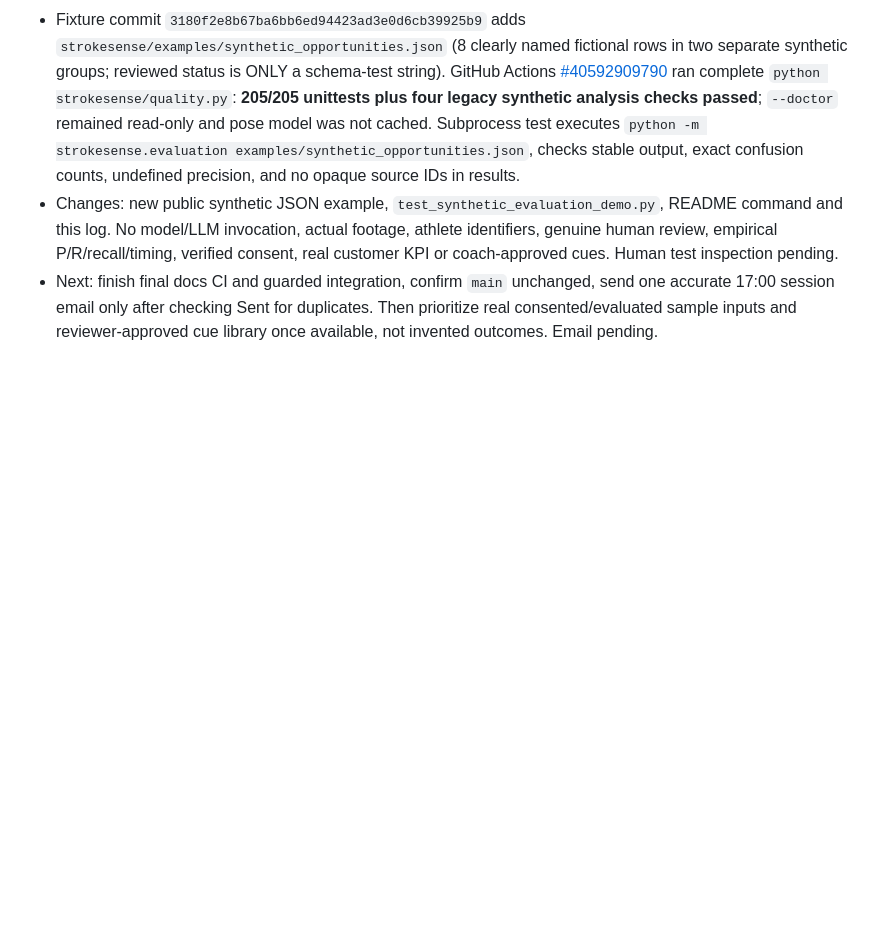
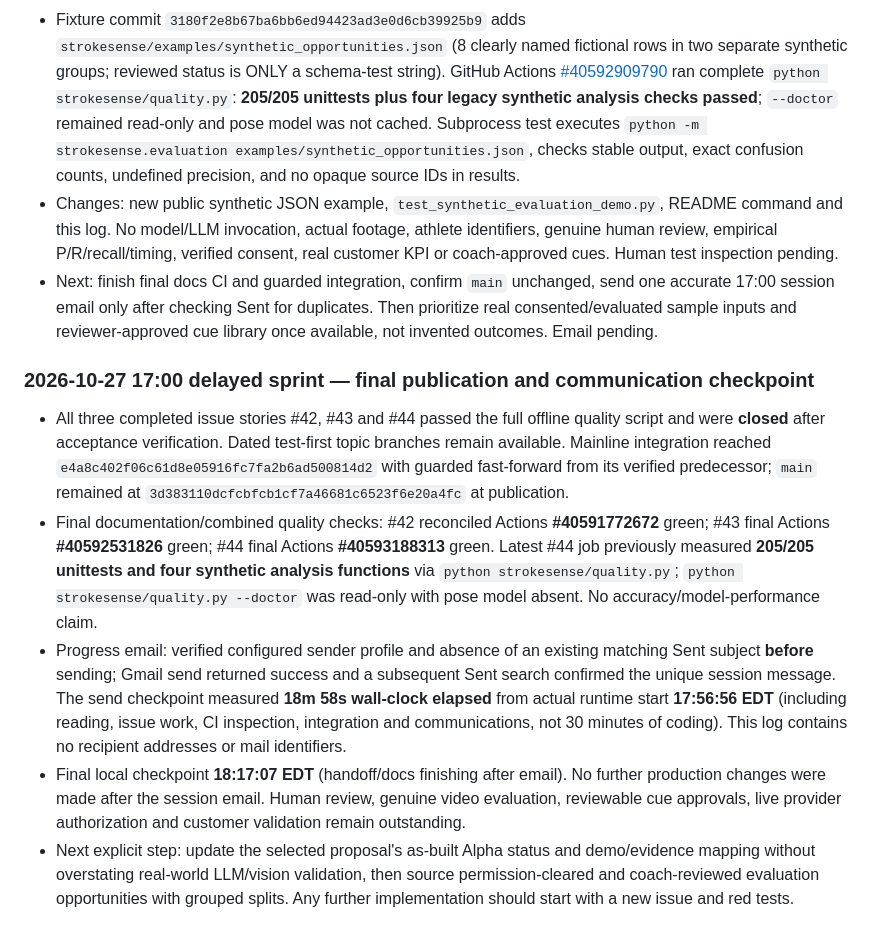
Before and after one commit to KemalGC/CS4501_Startup, a Markdown page: llm.md, the part around the change. GitHub-like rendering; blank space fills up the shorter version.

Commit message:
docs: confirm sprint email and final verification checkpoint

```diff
--- a/llm.md
+++ b/llm.md
@@ -1543,3 +1543,12 @@ template as a run.
 - Fixture commit `3180f2e8b67ba6bb6ed94423ad3e0d6cb39925b9` adds `strokesense/examples/synthetic_opportunities.json` (8 clearly named fictional rows in two separate synthetic groups; reviewed status is ONLY a schema-test string). GitHub Actions [#40592909790](https://github.com/KemalGC/CS4501_Startup/actions/runs/40592909790) ran complete `python strokesense/quality.py`: **205/205 unittests plus four legacy synthetic analysis checks passed**; `--doctor` remained read-only and pose model was not cached. Subprocess test executes `python -m strokesense.evaluation examples/synthetic_opportunities.json`, checks stable output, exact confusion counts, undefined precision, and no opaque source IDs in results.
 - Changes: new public synthetic JSON example, `test_synthetic_evaluation_demo.py`, README command and this log. No model/LLM invocation, actual footage, athlete identifiers, genuine human review, empirical P/R/recall/timing, verified consent, real customer KPI or coach-approved cues. Human test inspection pending.
 - Next: finish final docs CI and guarded integration, confirm `main` unchanged, send one accurate 17:00 session email only after checking Sent for duplicates. Then prioritize real consented/evaluated sample inputs and reviewer-approved cue library once available, not invented outcomes. Email pending.
+
+
+### 2026-10-27 17:00 delayed sprint — final publication and communication checkpoint
+
+- All three completed issue stories #42, #43 and #44 passed the full offline quality script and were **closed** after acceptance verification. Dated test-first topic branches remain available. Mainline integration reached `e4a8c402f06c61d8e05916fc7fa2b6ad500814d2` with guarded fast-forward from its verified predecessor; `main` remained at `3d383110dcfcbfcb1cf7a46681c6523f6e20a4fc` at publication.
+- Final documentation/combined quality checks: #42 reconciled Actions **#40591772672** green; #43 final Actions **#40592531826** green; #44 final Actions **#40593188313** green. Latest #44 job previously measured **205/205 unittests and four synthetic analysis functions** via `python strokesense/quality.py`; `python strokesense/quality.py --doctor` was read-only with pose model absent. No accuracy/model-performance claim.
+- Progress email: verified configured sender profile and absence of an existing matching Sent subject **before** sending; Gmail send returned success and a subsequent Sent search confirmed the unique session message. The send checkpoint measured **18m 58s wall-clock elapsed** from actual runtime start **17:56:56 EDT** (including reading, issue work, CI inspection, integration and communications, not 30 minutes of coding). This log contains no recipient addresses or mail identifiers.
+- Final local checkpoint **18:17:07 EDT** (handoff/docs finishing after email). No further production changes were made after the session email. Human review, genuine video evaluation, reviewable cue approvals, live provider authorization and customer validation remain outstanding.
+- Next explicit step: update the selected proposal's as-built Alpha status and demo/evidence mapping without overstating real-world LLM/vision validation, then source permission-cleared and coach-reviewed evaluation opportunities with grouped splits. Any further implementation should start with a new issue and red tests.
```
